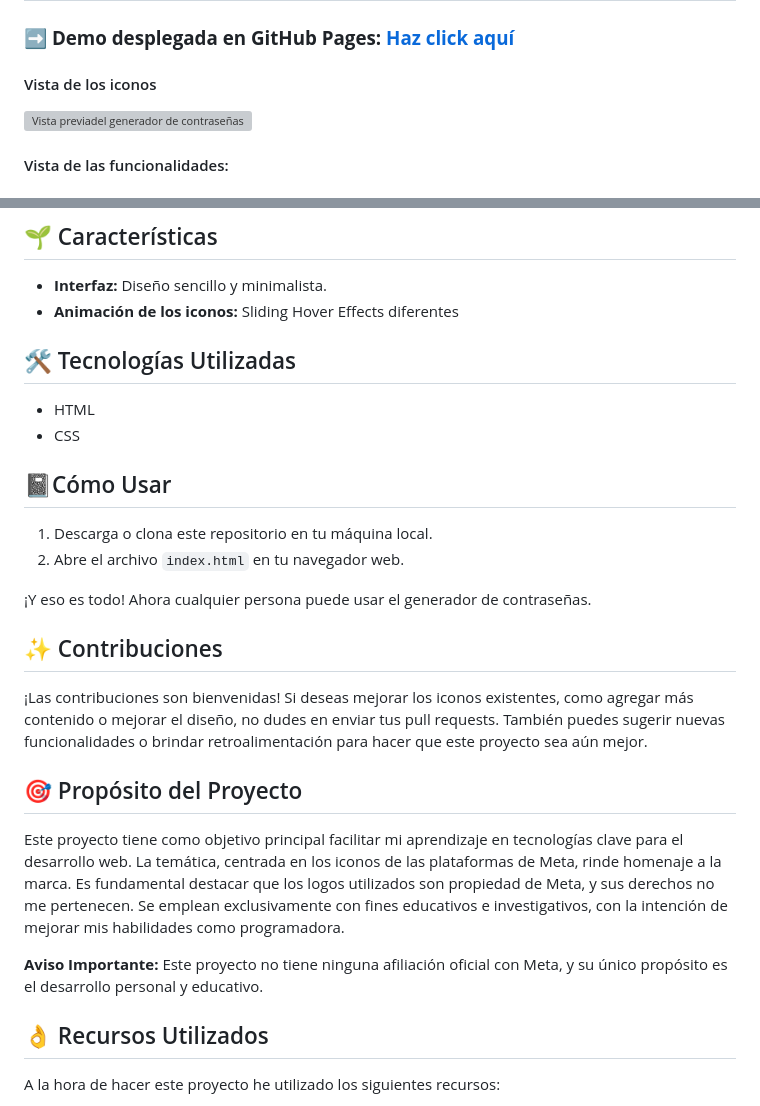
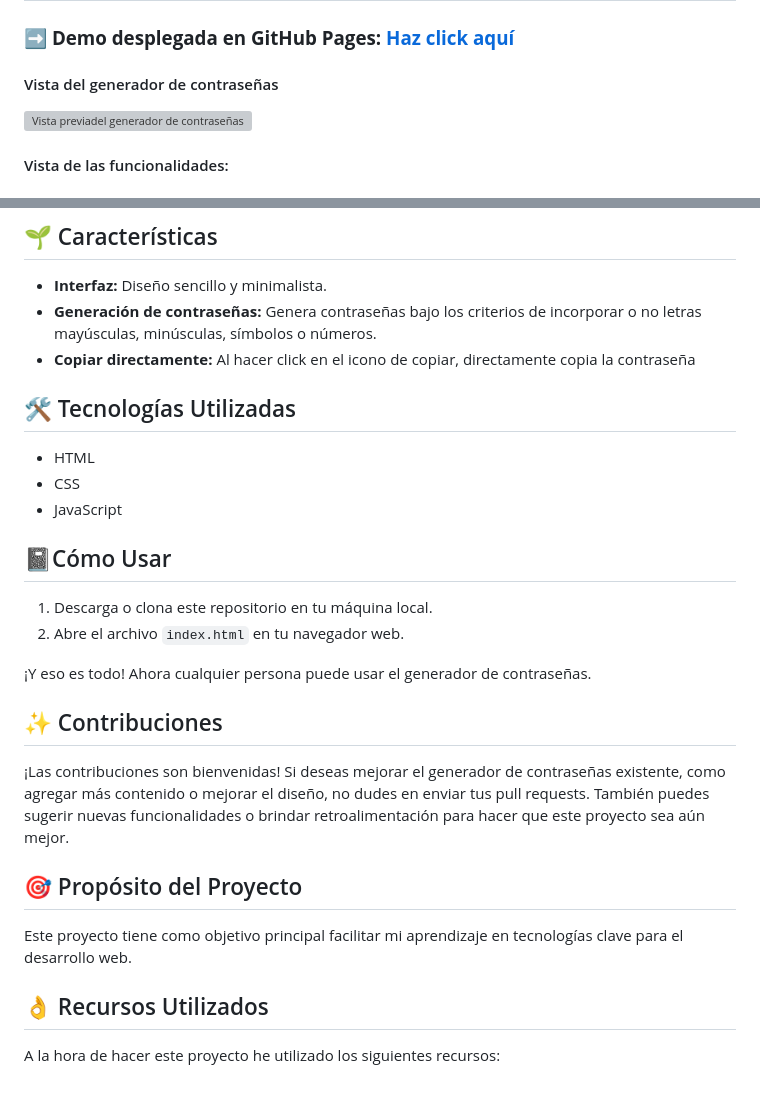
Before and after one commit to CrisCorreaS/password-generator, a Markdown page: README.md, 2 parts joined by grey strips. Drawn GitHub-style; grey boxes are pictures that could not be loaded.

```diff
--- a/README.md
+++ b/README.md
@@ -14,7 +14,7 @@ Este generador de contraseñas han sido creados por **[Cristina Correa](https://
 
 ### ➡️ **Demo desplegada en GitHub Pages:** **[Haz click aquí](https://criscorreas.github.io/password-generator/)**
 
-#### Vista de los iconos
+#### Vista del generador de contraseñas
 ![Vista previadel generador de contraseñas](https://github.com/CrisCorreaS/password-generator/blob/main/img/visualizaci%C3%B3n/iconos-vista.png)
 
 #### Vista de las funcionalidades:
@@ -33,12 +33,14 @@ Este generador de contraseñas han sido creados por **[Cristina Correa](https://
 ## 🌱 Características
 
 - **Interfaz:** Diseño sencillo y minimalista.
-- **Animación de los iconos:** Sliding Hover Effects diferentes
+- **Generación de contraseñas:** Genera contraseñas bajo los criterios de incorporar o no letras mayúsculas, minúsculas, símbolos o números.
+- **Copiar directamente:** Al hacer click en el icono de copiar, directamente copia la contraseña
 
 ## 🛠️ Tecnologías Utilizadas
 
 - HTML
 - CSS
+- JavaScript
 
 ## 📓Cómo Usar
 
@@ -49,13 +51,11 @@ Este generador de contraseñas han sido creados por **[Cristina Correa](https://
 
 ## ✨ Contribuciones
 
-¡Las contribuciones son bienvenidas! Si deseas mejorar los iconos existentes, como agregar más contenido o mejorar el diseño, no dudes en enviar tus pull requests. También puedes sugerir nuevas funcionalidades o brindar retroalimentación para hacer que este proyecto sea aún mejor.
+¡Las contribuciones son bienvenidas! Si deseas mejorar el generador de contraseñas existente, como agregar más contenido o mejorar el diseño, no dudes en enviar tus pull requests. También puedes sugerir nuevas funcionalidades o brindar retroalimentación para hacer que este proyecto sea aún mejor.
 
 ## 🎯 Propósito del Proyecto
 
-Este proyecto tiene como objetivo principal facilitar mi aprendizaje en tecnologías clave para el desarrollo web. La temática, centrada en los iconos de las plataformas de Meta, rinde homenaje a la marca. Es fundamental destacar que los logos utilizados son propiedad de Meta, y sus derechos no me pertenecen. Se emplean exclusivamente con fines educativos e investigativos, con la intención de mejorar mis habilidades como programadora.
-
-**Aviso Importante:** Este proyecto no tiene ninguna afiliación oficial con Meta, y su único propósito es el desarrollo personal y educativo.
+Este proyecto tiene como objetivo principal facilitar mi aprendizaje en tecnologías clave para el desarrollo web.
 
 ## 👌 Recursos Utilizados
 A la hora de hacer este proyecto he utilizado los siguientes recursos:
```
